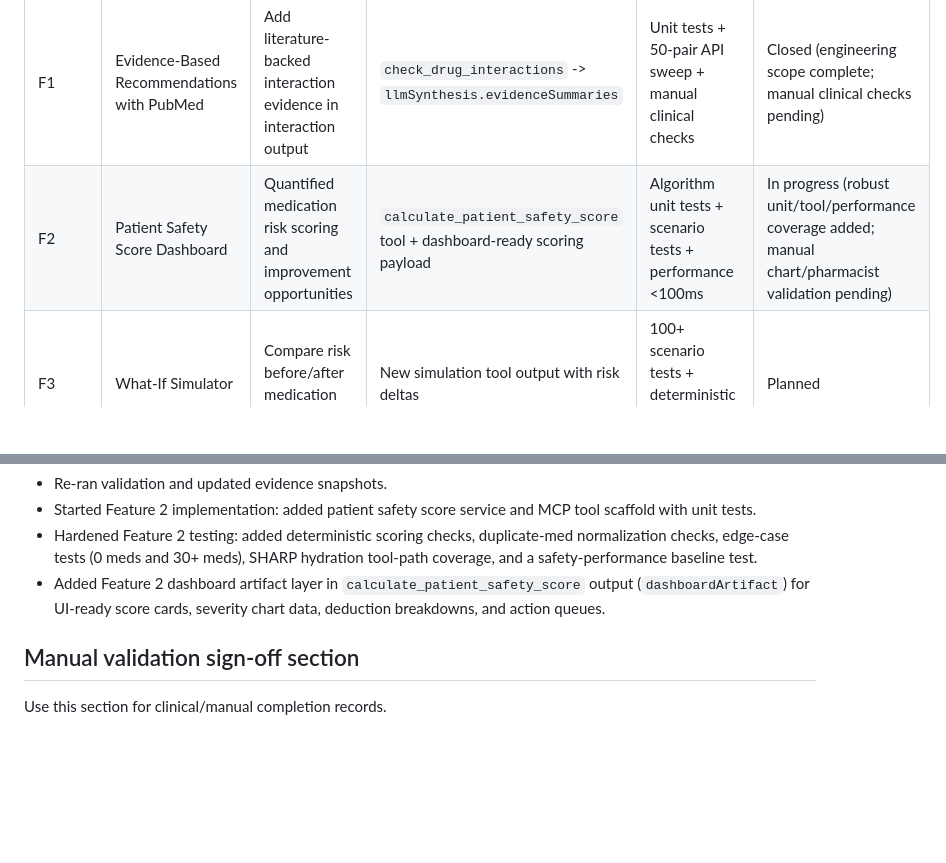
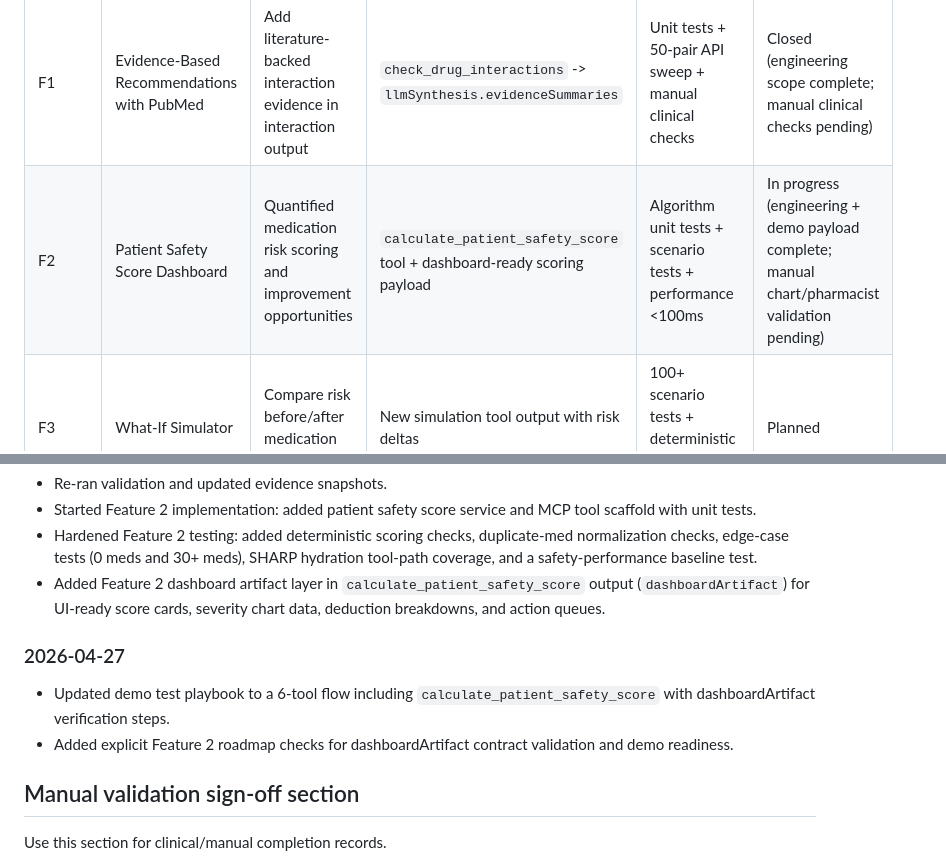
Before and after one commit to Danish007Dev/mediguard-mcp, a Markdown page: docs/FEATURE_WORKING_VALIDATION_AND_LOG.md, 2 parts joined by grey strips. Rendered like a GitHub page; blank space fills up the shorter version.

```diff
--- a/docs/FEATURE_WORKING_VALIDATION_AND_LOG.md
+++ b/docs/FEATURE_WORKING_VALIDATION_AND_LOG.md
@@ -138,7 +138,7 @@ Use this table to track upcoming features, their use, tests, and readiness.
 | Feature ID | Feature | Main use | Planned tool/output | Test plan | Current status |
 |---|---|---|---|---|---|
 | F1 | Evidence-Based Recommendations with PubMed | Add literature-backed interaction evidence in interaction output | `check_drug_interactions` -> `llmSynthesis.evidenceSummaries` | Unit tests + 50-pair API sweep + manual clinical checks | Closed (engineering scope complete; manual clinical checks pending) |
-| F2 | Patient Safety Score Dashboard | Quantified medication risk scoring and improvement opportunities | `calculate_patient_safety_score` tool + dashboard-ready scoring payload | Algorithm unit tests + scenario tests + performance <100ms | In progress (robust unit/tool/performance coverage added; manual chart/pharmacist validation pending) |
+| F2 | Patient Safety Score Dashboard | Quantified medication risk scoring and improvement opportunities | `calculate_patient_safety_score` tool + dashboard-ready scoring payload | Algorithm unit tests + scenario tests + performance <100ms | In progress (engineering + demo payload complete; manual chart/pharmacist validation pending) |
 | F3 | What-If Simulator | Compare risk before/after medication changes | New simulation tool output with risk deltas | 100+ scenario tests + deterministic delta checks + <2s target | Planned |
 | F4 | Explainable AI Dashboard | Traceable decision path and observability for clinical confidence | Decision trace capture and dashboard artifact | Trace completeness tests + perf tests + PHI safety checks | Planned |
 | F5 | Real-Time Multi-Agent Demo | Show cross-agent orchestration for medication safety | Demo agent workflow with MCP calls | End-to-end scripted scenario tests | Planned |
@@ -158,6 +158,10 @@ Use this table to track upcoming features, their use, tests, and readiness.
 - Started Feature 2 implementation: added patient safety score service and MCP tool scaffold with unit tests.
 - Hardened Feature 2 testing: added deterministic scoring checks, duplicate-med normalization checks, edge-case tests (0 meds and 30+ meds), SHARP hydration tool-path coverage, and a safety-performance baseline test.
 - Added Feature 2 dashboard artifact layer in `calculate_patient_safety_score` output (`dashboardArtifact`) for UI-ready score cards, severity chart data, deduction breakdowns, and action queues.
+
+### 2026-04-27
+- Updated demo test playbook to a 6-tool flow including `calculate_patient_safety_score` with dashboardArtifact verification steps.
+- Added explicit Feature 2 roadmap checks for dashboardArtifact contract validation and demo readiness.
 
 ## Manual validation sign-off section
 
```
Also changed, not shown: docs/PHASE_6_7_ROADMAP.md (+6 -0 lines).
